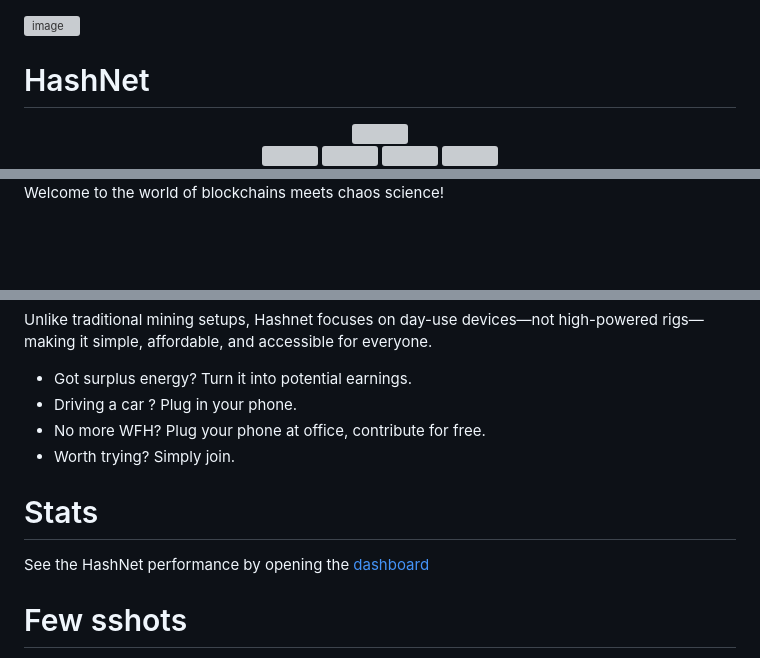
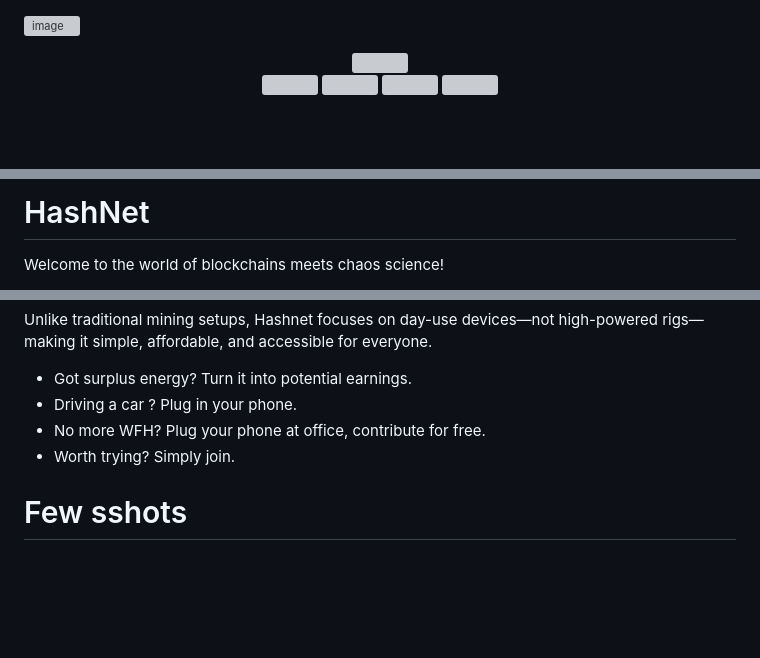
Before and after one commit to invpe/HashNet, a Markdown page: README.md, 3 parts joined by grey strips. Rendered like a GitHub page; blank space fills up the shorter version; grey boxes are pictures that could not be loaded.

```diff
--- a/README.md
+++ b/README.md
@@ -1,6 +1,5 @@
 ![image](https://github.com/user-attachments/assets/f0e342ad-a39e-4dc9-b08b-f358db93b864)
 
-# HashNet
 <div align="center">
 <a href=https://github.com/invpe/HashNet/releases/tag/1.2><img src="https://badgen.net/static/>/Releases/34ebd5?scale=2?"></a><BR>
 <a href=https://discord.gg/SDfscecA><img src="https://badgen.net/static/>/Discord/6666ff?scale=2?"></a>
@@ -10,4 +10,7 @@
 </div>
+
+
+# HashNet
 
 
 Welcome to the world of blockchains meets chaos science!
@@ -32,10 +35,6 @@ Unlike traditional mining setups, Hashnet focuses on day-use devices—not high-
 - No more WFH? Plug your phone at office, contribute for free.
 - Worth trying? Simply join.
 
-# Stats
-
-See the HashNet performance by opening the [dashboard](https://hashnet.amstaff.uk/f2d312928410f600aa7afaaf5d76ae60b2bd2504592bde42e127ab1d7d278301/)
-
 # Few sshots
 
 A few shots worth more than a thousands of words ;-)
```
Also changed, not shown: other parts of README.md (+1 -0 lines).
